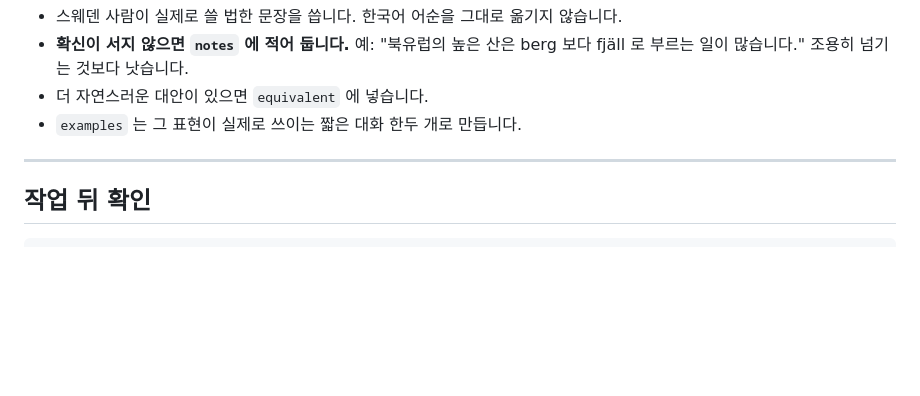
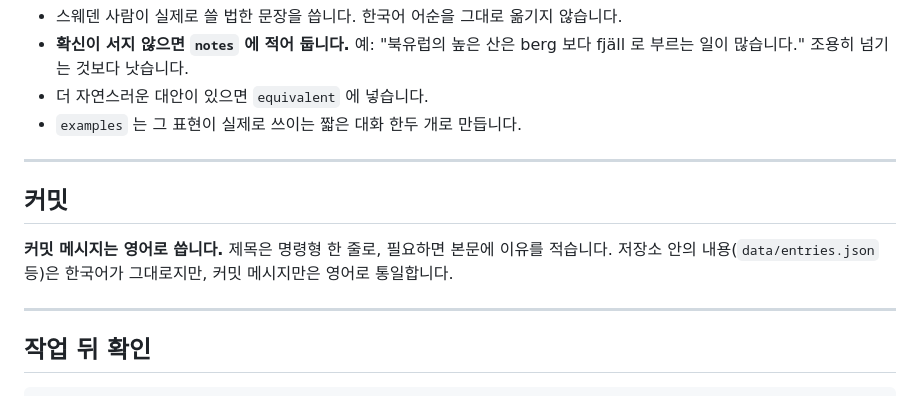
Before and after one commit to lynch-pin/sami-trans, a Markdown page: CLAUDE.md, the part around the change. Drawn GitHub-style; blank space fills up the shorter version.

Commit message:
Require English commit messages
Repository content stays in Korean; only commit messages are unified
to English so they are easier to scan in git log.

Co-Authored-By: Claude Opus 5 <noreply@anthropic.com>
Claude-Session: https://claude.ai/code/session_01G4YAELW2wfUGarNJ6CABUm

````diff
--- a/CLAUDE.md
+++ b/CLAUDE.md
@@ -141,6 +141,14 @@ python3 tools/remove-source.py dialogue             # 실제로 지우기
 
 ---
 
+## 커밋
+
+**커밋 메시지는 영어로 씁니다.** 제목은 명령형 한 줄로, 필요하면 본문에
+이유를 적습니다. 저장소 안의 내용(`data/entries.json` 등)은 한국어가
+그대로지만, 커밋 메시지만은 영어로 통일합니다.
+
+---
+
 ## 작업 뒤 확인
 
 ```bash
````
